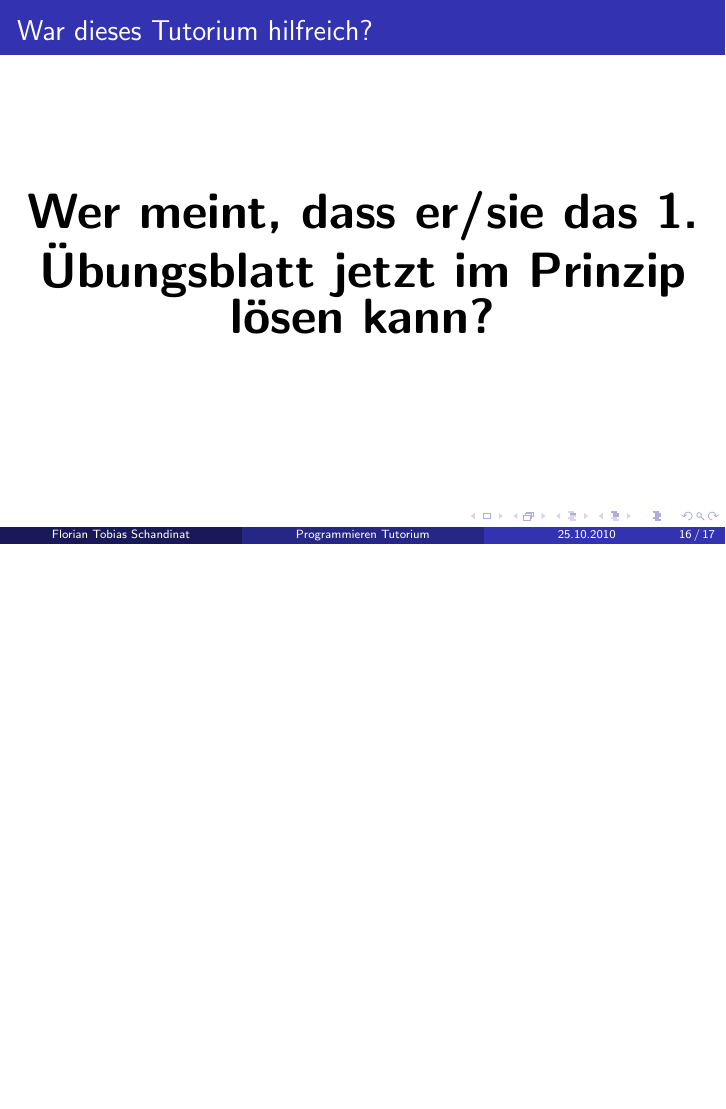
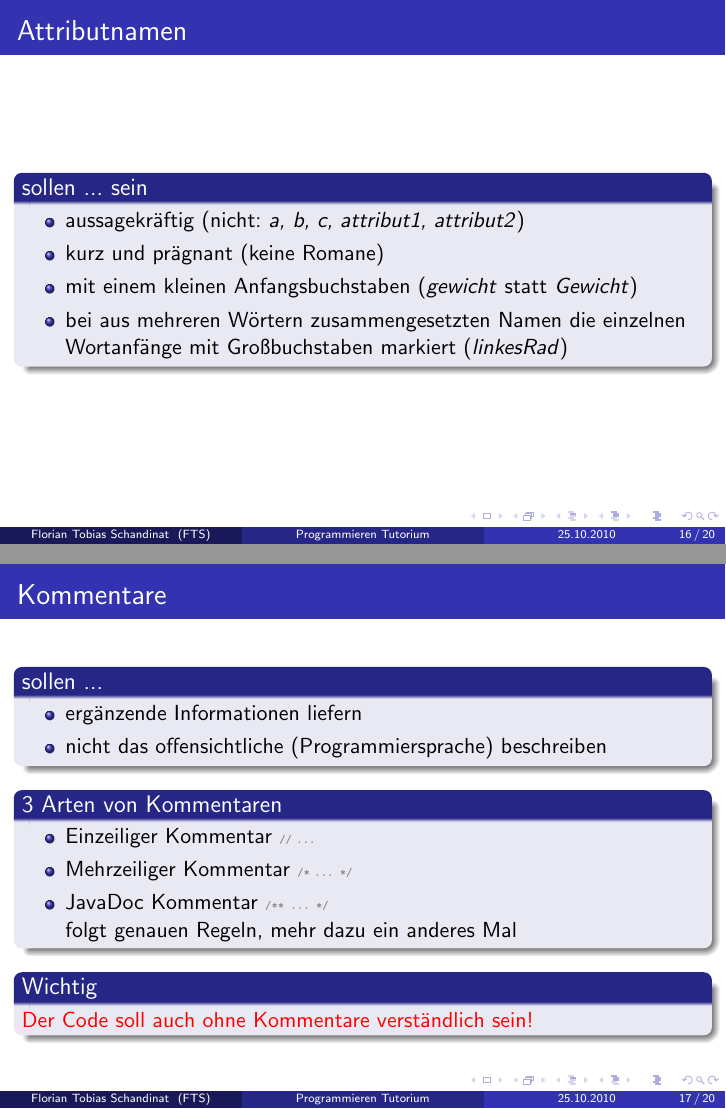
Before and after one commit to schandinat/programmieren_ws10, LaTeX slides (1.tex): page 44 of 45 before the commit and pages 43 and 46 of 49 after it, the two joined at a grey line, the shorter picture padded with empty space. Compiled offline with pdfLaTeX.

Commit message:
1. Tutorium: - Erklaerung zu Attributnamen und Kommentaren hinzugefuegt - Textdatei erklaert und Liste mit Tools angelegt - Erinnerung an externe Auto-Uebung eingefuegt - Diverse Verbesserungen

```diff
--- a/1.tex
+++ b/1.tex
@@ -1,11 +1,12 @@
 \documentclass{beamer}
 \usepackage{ngerman}
 \usepackage{listings}
+\usepackage {ulem}
 \usetheme{Madrid}
 \title{Programmieren Tutorium}
 \author{Florian Tobias Schandinat}
 \date{25.10.2010}
-\institute{}
+\institute{FTS}
 \definecolor{mygreen}{RGB}{0,128,0}
 \definecolor{mybrown}{RGB}{128,0,0}
 \definecolor{mygray}{RGB}{240,240,240}
@@ -255,0 +289,39 @@ Es werden lediglich Referenzen auf die Objekte gespeichert
+\begin{frame}
+\frametitle{Attributnamen}
+\begin{block}{sollen ... sein}
+\begin{itemize}
+\item aussagekr"aftig (nicht: \textit{a, b, c, attribut1, attribut2})\\
+\item kurz und pr"agnant (keine Romane)\\
+\item mit einem kleinen Anfangsbuchstaben (\textit{gewicht} statt \textit{Gewicht})\\
+\item bei aus mehreren W"ortern zusammengesetzten Namen die einzelnen Wortanf"ange mit Gro"sbuchstaben markiert (\textit{linkesRad})
+\end{itemize}
+\end{block}
+\end{frame}
+
+
+\begin{frame}
+\frametitle{Kommentare}
+\begin{block}{sollen ...}
+\begin{itemize}
+\item erg"anzende Informationen liefern\\
+\item nicht das offensichtliche (Programmiersprache) beschreiben
+\end{itemize}
+\end{block}
+
+\pause
+
+\begin{block}{3 Arten von Kommentaren}
+\begin {itemize}
+\item Einzeiliger Kommentar \lstinline|// ...|\\
+\item Mehrzeiliger Kommentar \lstinline|/* ... */|\\
+\item JavaDoc Kommentar \lstinline|/** ... */|\\
+folgt genauen Regeln, mehr dazu ein anderes Mal
+\end{itemize}
+\end{block}
+
+\pause
+
+\begin{block}{Wichtig}
+\alert{Der Code soll auch ohne Kommentare verst"andlich sein!}
+\end{block}
+\end{frame}
```
Also changed, not shown: 1.pdf, 1.tex (61 more changed lines).
